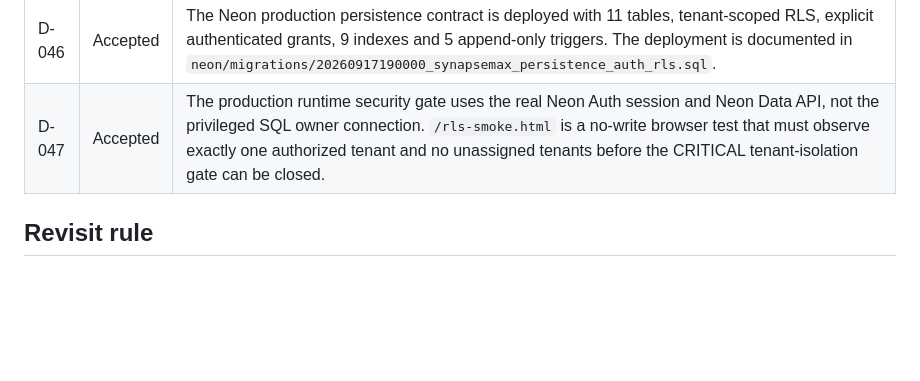
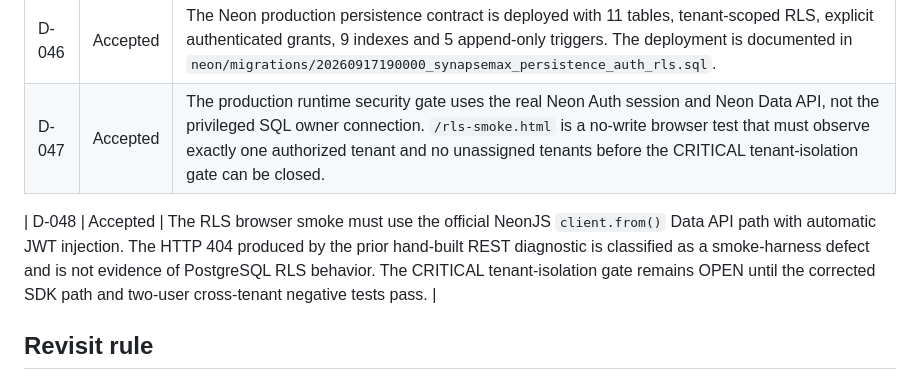
Before and after one commit to knyavik-stack/synapsemax, a Markdown page: docs/DECISION_LOG.md, the part around the change. GitHub-like rendering; blank space fills up the shorter version.

Commit message:
docs: record authoritative NeonJS RLS smoke decision

```diff
--- a/docs/DECISION_LOG.md
+++ b/docs/DECISION_LOG.md
@@ -47,6 +47,8 @@
 | D-046 | Accepted | The Neon production persistence contract is deployed with 11 tables, tenant-scoped RLS, explicit authenticated grants, 9 indexes and 5 append-only triggers. The deployment is documented in `neon/migrations/20260917190000_synapsemax_persistence_auth_rls.sql`. |
 | D-047 | Accepted | The production runtime security gate uses the real Neon Auth session and Neon Data API, not the privileged SQL owner connection. `/rls-smoke.html` is a no-write browser test that must observe exactly one authorized tenant and no unassigned tenants before the CRITICAL tenant-isolation gate can be closed. |
 
+| D-048 | Accepted | The RLS browser smoke must use the official NeonJS `client.from()` Data API path with automatic JWT injection. The HTTP 404 produced by the prior hand-built REST diagnostic is classified as a smoke-harness defect and is not evidence of PostgreSQL RLS behavior. The CRITICAL tenant-isolation gate remains OPEN until the corrected SDK path and two-user cross-tenant negative tests pass. |
+
 ## Revisit rule
 
 A major decision can be reopened only when new evidence, a material business requirement, a technical constraint, or a measurable UX problem justifies the change. Reopening a decision requires recording the reason and consequences here.
```
